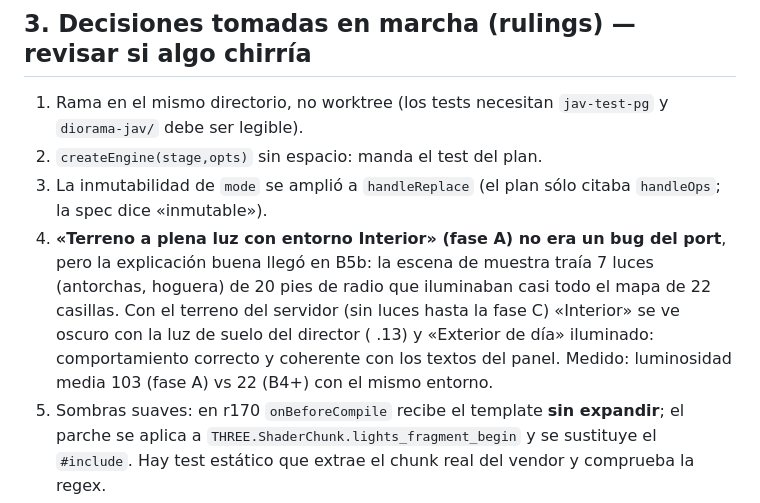
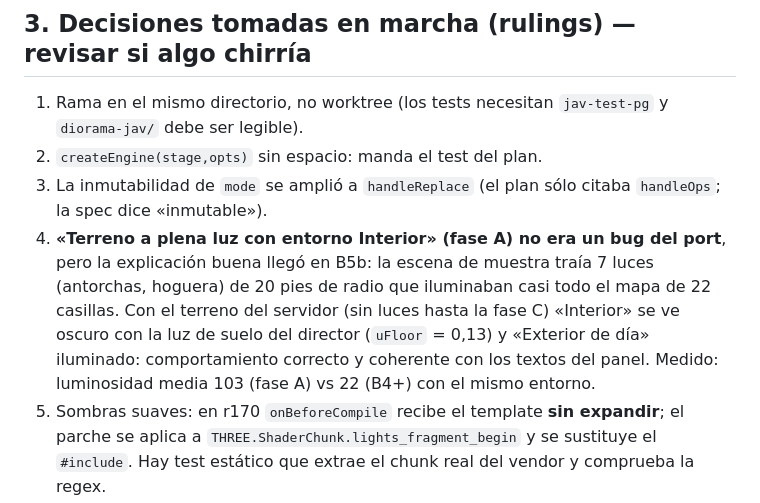
Before and after one commit to JorgeForero02/JA-VTT, a Markdown page: docs/08-traspaso-opencode.md, the part around the change. GitHub-like rendering.

Commit message:
docs: corrige la decisión 4 del traspaso (Interior oscuro sin luces es correcto)
Co-Authored-By: Claude Opus 5 (1M context) <noreply@anthropic.com>

```diff
--- a/docs/08-traspaso-opencode.md
+++ b/docs/08-traspaso-opencode.md
@@ -47,7 +47,7 @@ Verificado en Edge headless (swiftshader): el valle renderiza dentro del shell;
 1. Rama en el mismo directorio, no worktree (los tests necesitan `jav-test-pg` y `diorama-jav/` debe ser legible).
 2. `createEngine(stage,opts)` sin espacio: manda el test del plan.
 3. La inmutabilidad de `mode` se amplió a `handleReplace` (el plan sólo citaba `handleOps`; la spec dice «inmutable»).
-4. **«Terreno a plena luz con entorno Interior» (fase A) no era un bug del port**, pero la explicación buena llegó en B5b: la escena de muestra traía 7 luces (antorchas, hoguera) de 20 pies de radio que iluminaban casi todo el mapa de 22 casillas. Con el terreno del servidor (sin luces hasta la fase C) «Interior» se ve oscuro con la luz de suelo del director ( .13) y «Exterior de día» iluminado: comportamiento correcto y coherente con los textos del panel. Medido: luminosidad media 103 (fase A) vs 22 (B4+) con el mismo entorno.
+4. **«Terreno a plena luz con entorno Interior» (fase A) no era un bug del port**, pero la explicación buena llegó en B5b: la escena de muestra traía 7 luces (antorchas, hoguera) de 20 pies de radio que iluminaban casi todo el mapa de 22 casillas. Con el terreno del servidor (sin luces hasta la fase C) «Interior» se ve oscuro con la luz de suelo del director (`uFloor` = 0,13) y «Exterior de día» iluminado: comportamiento correcto y coherente con los textos del panel. Medido: luminosidad media 103 (fase A) vs 22 (B4+) con el mismo entorno.
 5. Sombras suaves: en r170 `onBeforeCompile` recibe el template **sin expandir**; el parche se aplica a `THREE.ShaderChunk.lights_fragment_begin` y se sustituye el `#include`. Hay test estático que extrae el chunk real del vendor y comprueba la regex.
 6. Color: `ColorManagement.enabled=false` es global al módulo three; los dados lo reactivan sólo mientras construyen sus materiales (`withColorManagement`). Si algún día se quiere el pipeline sRGB en el 2.5D, hay que retocar colores y `outputColorSpace` a la vez.
 
```
